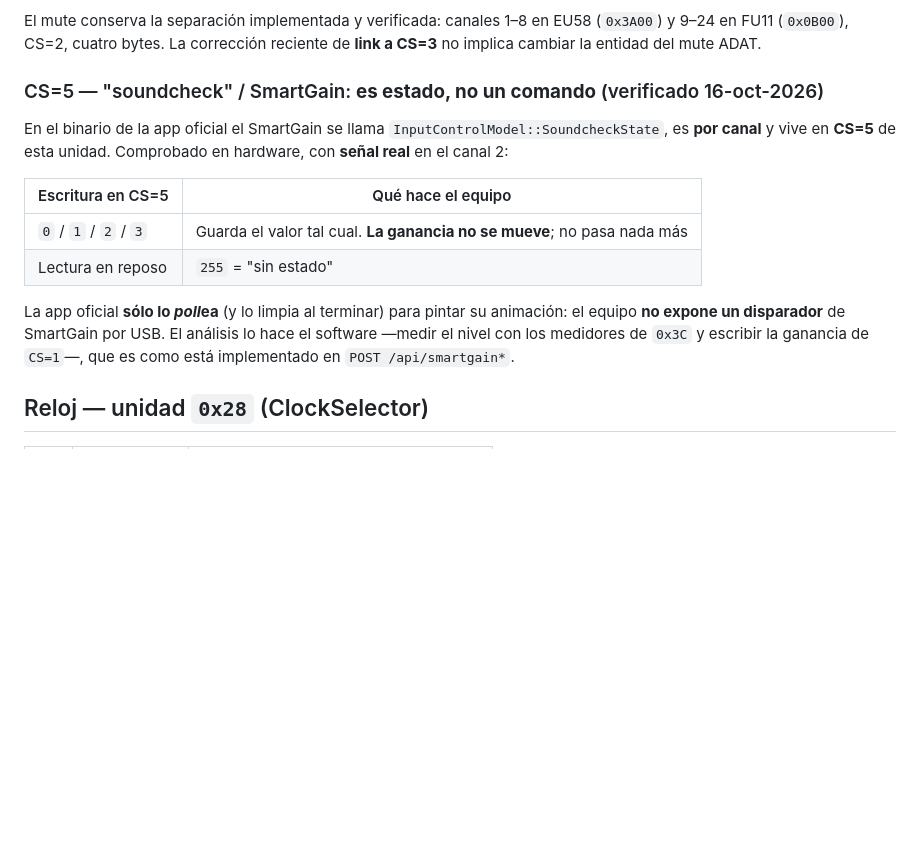
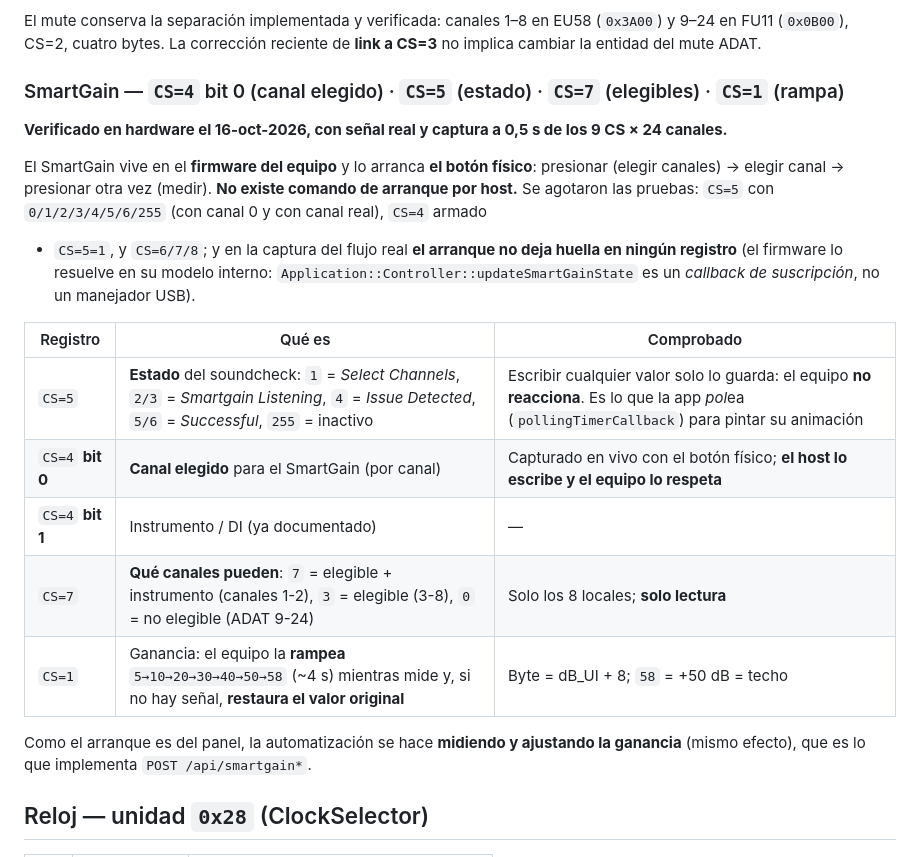
Before and after one commit to djenttleman/evo16-API-web, a Markdown page: docs/PROTOCOLO-EVO16.md, the part around the change. GitHub-like rendering; blank space fills up the shorter version.

Commit message:
docs(smartgain): protocolo verificado en hardware (CS=5 estado, CS=4 bit0 canal elegido, CS=7 elegibles, rampa de ganancia) y por que no hay comando de arranque por host

```diff
--- a/docs/PROTOCOLO-EVO16.md
+++ b/docs/PROTOCOLO-EVO16.md
@@ -60,20 +60,27 @@ El mute conserva la separación implementada y verificada: canales 1–8 en EU58
 y 9–24 en FU11 (`0x0B00`), CS=2, cuatro bytes. La corrección reciente de **link a CS=3**
 no implica cambiar la entidad del mute ADAT.
 
-### CS=5 — "soundcheck" / SmartGain: **es estado, no un comando** (verificado 16-oct-2026)
+### SmartGain — `CS=4` bit 0 (canal elegido) · `CS=5` (estado) · `CS=7` (elegibles) · `CS=1` (rampa)
 
-En el binario de la app oficial el SmartGain se llama `InputControlModel::SoundcheckState`, es **por
-canal** y vive en **CS=5** de esta unidad. Comprobado en hardware, con **señal real** en el canal 2:
+**Verificado en hardware el 16-oct-2026, con señal real y captura a 0,5 s de los 9 CS × 24 canales.**
 
-| Escritura en CS=5 | Qué hace el equipo |
-|---|---|
-| `0` / `1` / `2` / `3` | Guarda el valor tal cual. **La ganancia no se mueve**; no pasa nada más |
-| Lectura en reposo | `255` = "sin estado" |
+El SmartGain vive en el **firmware del equipo** y lo arranca **el botón físico**: presionar (elegir
+canales) → elegir canal → presionar otra vez (medir). **No existe comando de arranque por host.**
+Se agotaron las pruebas: `CS=5` con `0/1/2/3/4/5/6/255` (con canal 0 y con canal real), `CS=4` armado
++ `CS=5=1`, y `CS=6/7/8`; y en la captura del flujo real **el arranque no deja huella en ningún
+registro** (el firmware lo resuelve en su modelo interno: `Application::Controller::updateSmartGainState`
+es un *callback de suscripción*, no un manejador USB).
 
-La app oficial **sólo lo *poll*ea** (y lo limpia al terminar) para pintar su animación: el equipo
-**no expone un disparador** de SmartGain por USB. El análisis lo hace el software —medir el nivel
-con los medidores de `0x3C` y escribir la ganancia de `CS=1`—, que es como está implementado en
-`POST /api/smartgain*`.
+| Registro | Qué es | Comprobado |
+|---|---|---|
+| `CS=5` | **Estado** del soundcheck: `1` = *Select Channels*, `2/3` = *Smartgain Listening*, `4` = *Issue Detected*, `5/6` = *Successful*, `255` = inactivo | Escribir cualquier valor solo lo guarda: el equipo **no reacciona**. Es lo que la app *pol*ea (`pollingTimerCallback`) para pintar su animación |
+| `CS=4` **bit 0** | **Canal elegido** para el SmartGain (por canal) | Capturado en vivo con el botón físico; **el host lo escribe y el equipo lo respeta** |
+| `CS=4` **bit 1** | Instrumento / DI (ya documentado) | — |
+| `CS=7` | **Qué canales pueden**: `7` = elegible + instrumento (canales 1-2), `3` = elegible (3-8), `0` = no elegible (ADAT 9-24) | Solo los 8 locales; **solo lectura** |
+| `CS=1` | Ganancia: el equipo la **rampea** `5→10→20→30→40→50→58` (~4 s) mientras mide y, si no hay señal, **restaura el valor original** | Byte = dB_UI + 8; `58` = +50 dB = techo |
+
+Como el arranque es del panel, la automatización se hace **midiendo y ajustando la ganancia** (mismo
+efecto), que es lo que implementa `POST /api/smartgain*`.
 
 ## Reloj — unidad `0x28` (ClockSelector)
 
```
